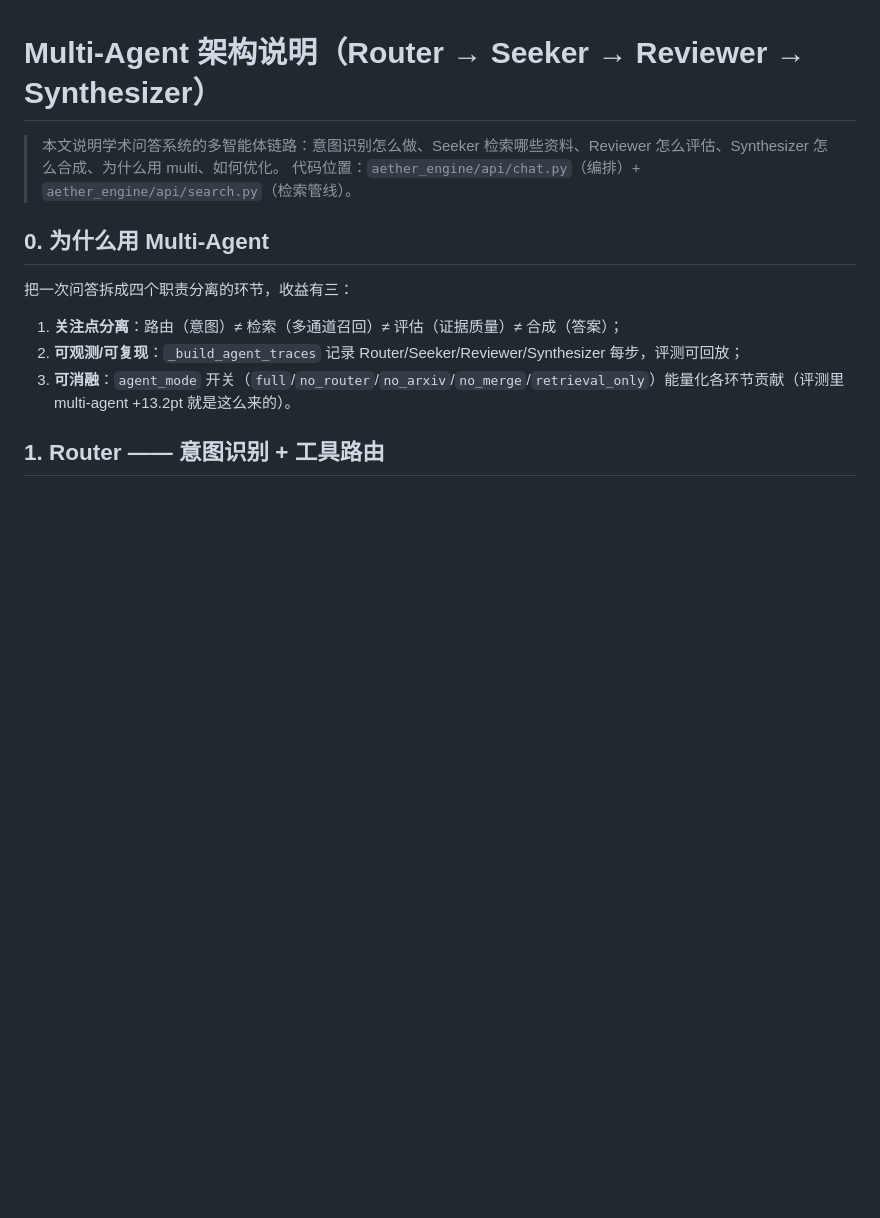
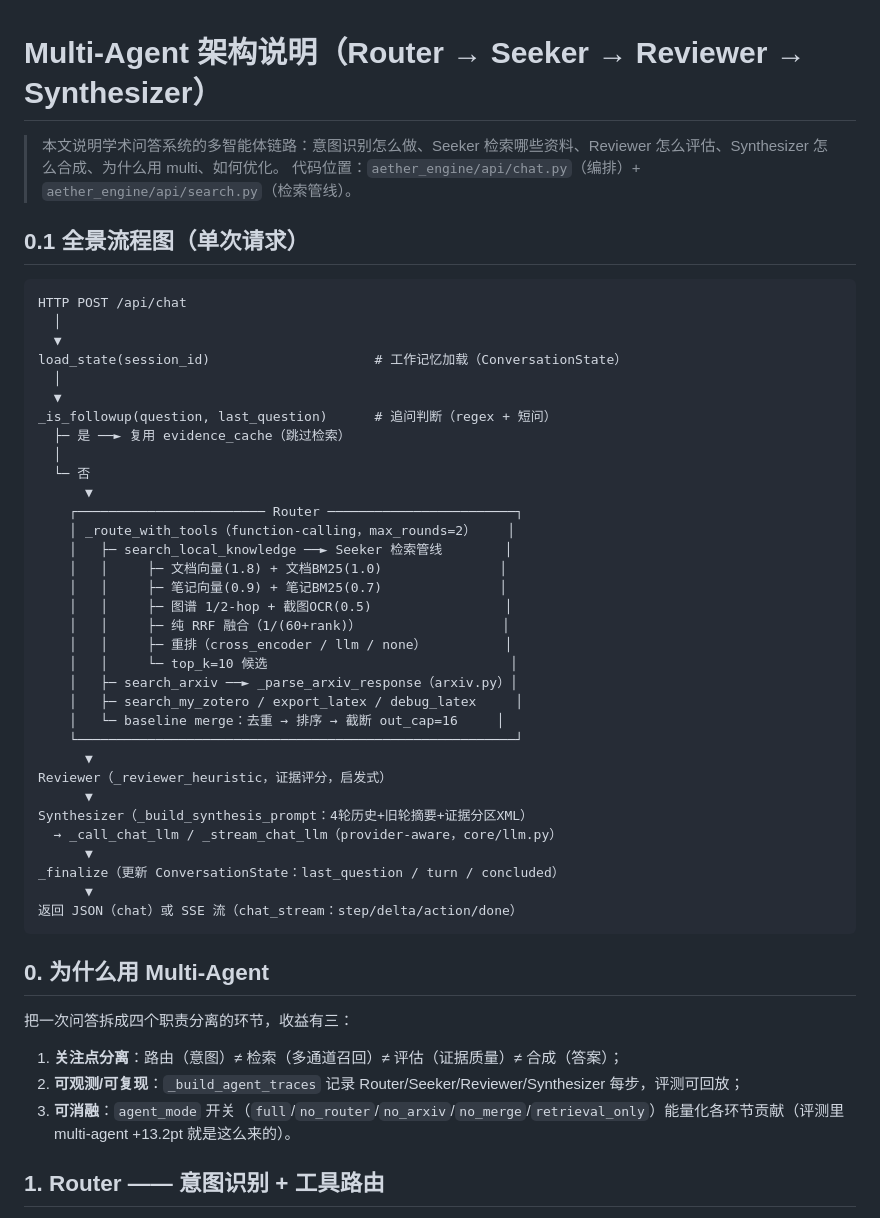
Before and after one commit to czx0v0/AtomicLab2, a Markdown page: docs/MULTIAGENT_ARCH.md, the part around the change. Drawn GitHub-style; blank space fills up the shorter version.

Commit message:
docs: add chat flow diagram + finalize roadmap (27 items)

````diff
--- a/docs/MULTIAGENT_ARCH.md
+++ b/docs/MULTIAGENT_ARCH.md
@@ -2,6 +2,44 @@
 
 > 本文说明学术问答系统的多智能体链路：意图识别怎么做、Seeker 检索哪些资料、Reviewer 怎么评估、Synthesizer 怎么合成、为什么用 multi、如何优化。
 > 代码位置：`aether_engine/api/chat.py`（编排）+ `aether_engine/api/search.py`（检索管线）。
+
+## 0.1 全景流程图（单次请求）
+
+```
+HTTP POST /api/chat
+  │
+  ▼
+load_state(session_id)                     # 工作记忆加载（ConversationState）
+  │
+  ▼
+_is_followup(question, last_question)      # 追问判断（regex + 短问）
+  ├─ 是 ──► 复用 evidence_cache（跳过检索）
+  │
+  └─ 否
+      ▼
+    ┌──────────────────────── Router ────────────────────────┐
+    │ _route_with_tools（function-calling，max_rounds=2）    │
+    │   ├─ search_local_knowledge ──► Seeker 检索管线        │
+    │   │     ├─ 文档向量(1.8) + 文档BM25(1.0)               │
+    │   │     ├─ 笔记向量(0.9) + 笔记BM25(0.7)               │
+    │   │     ├─ 图谱 1/2-hop + 截图OCR(0.5)                 │
+    │   │     ├─ 纯 RRF 融合（1/(60+rank)）                  │
+    │   │     ├─ 重排（cross_encoder / llm / none）          │
+    │   │     └─ top_k=10 候选                               │
+    │   ├─ search_arxiv ──► _parse_arxiv_response（arxiv.py）│
+    │   ├─ search_my_zotero / export_latex / debug_latex     │
+    │   └─ baseline merge：去重 → 排序 → 截断 out_cap=16     │
+    └────────────────────────────────────────────────────────┘
+      ▼
+Reviewer（_reviewer_heuristic，证据评分，启发式）
+      ▼
+Synthesizer（_build_synthesis_prompt：4轮历史+旧轮摘要+证据分区XML）
+  → _call_chat_llm / _stream_chat_llm（provider-aware，core/llm.py）
+      ▼
+_finalize（更新 ConversationState：last_question / turn / concluded）
+      ▼
+返回 JSON（chat）或 SSE 流（chat_stream：step/delta/action/done）
+```
 
 ## 0. 为什么用 Multi-Agent
 
````
Also changed, not shown: docs/ROADMAP.md (+9 -8 lines).
